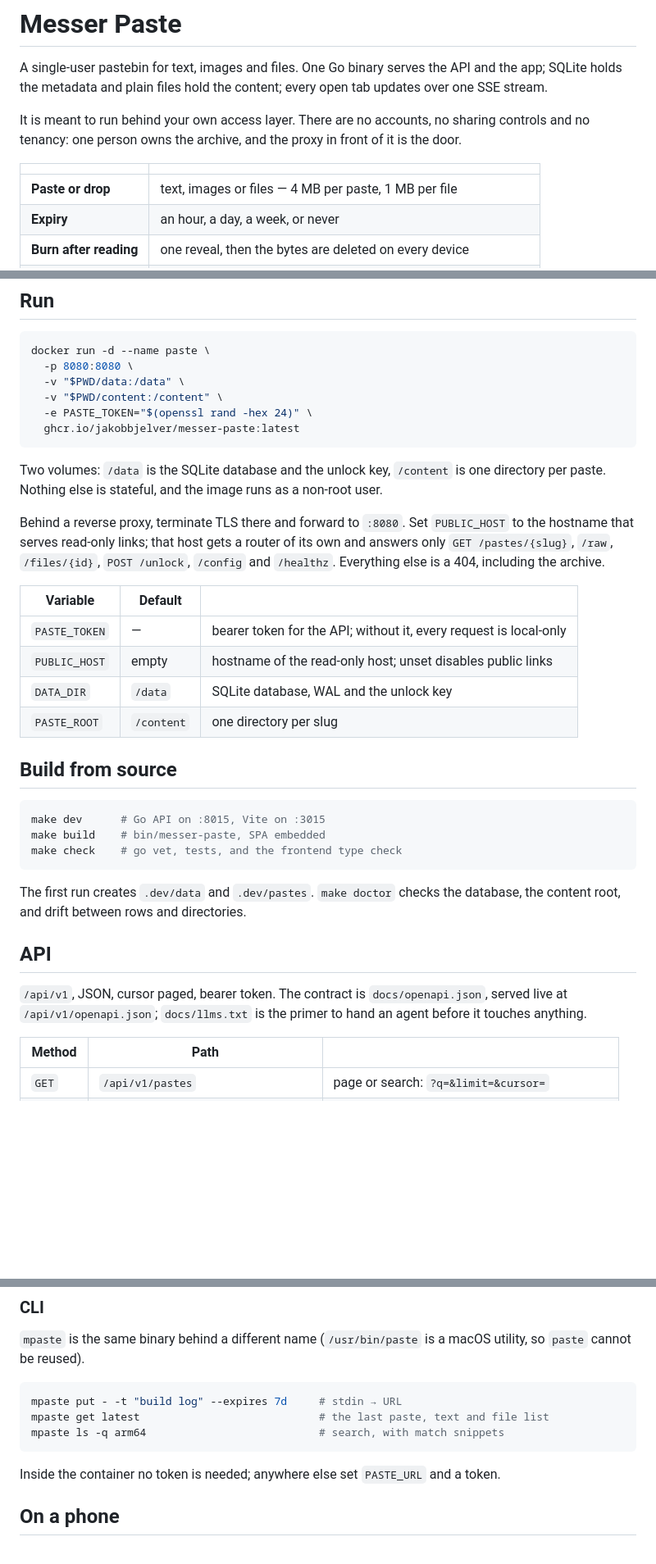
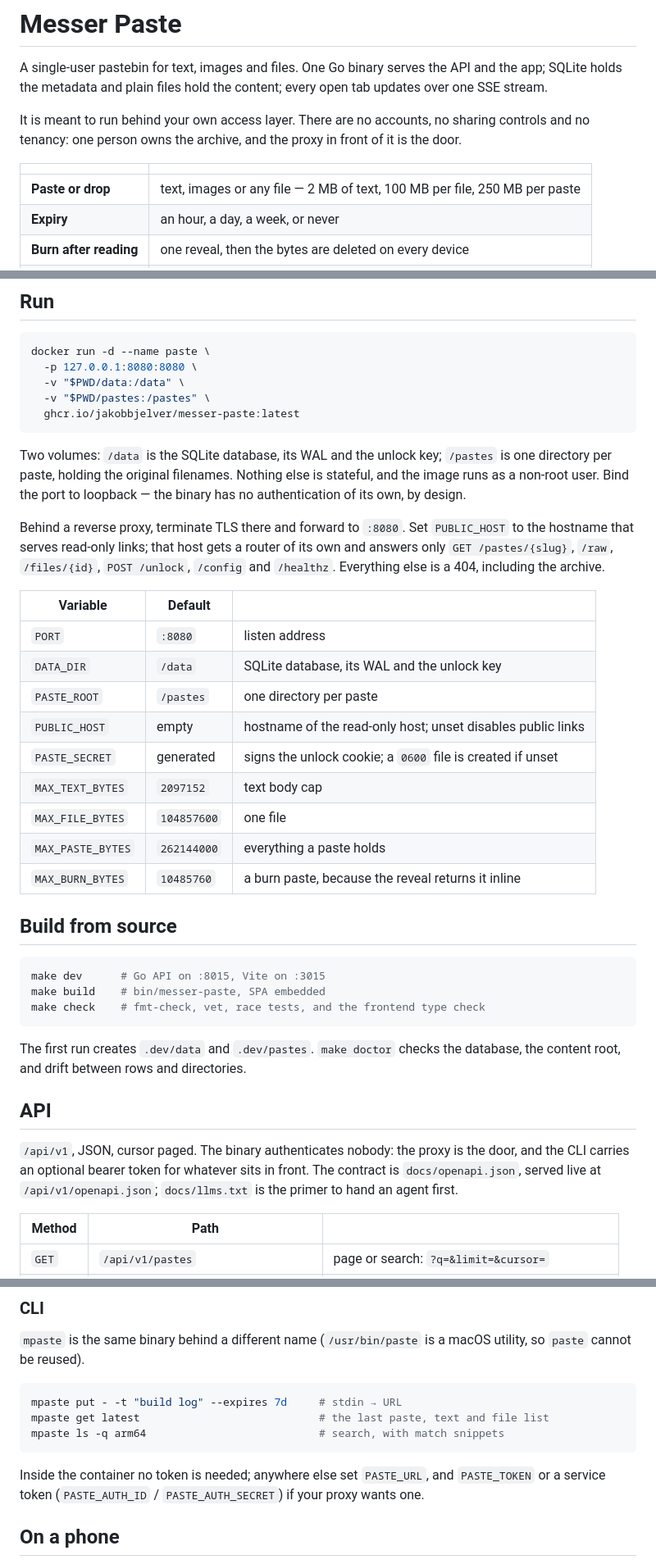
Before and after one commit to jakobbjelver/messer-paste, a Markdown page: README.md, 3 parts joined by grey strips. Shown at 82% size. GitHub-like rendering; blank space fills up the shorter version.

Commit message:
docs: a screenshot, and limits that match the binary
The README said 4 MB a paste; the config says 250 MB a paste, 100 MB a file, 2 MB of text. The
volumes are /data and /pastes, and there is no token to set — the proxy is the door, which the
quick start now says out loud.

````diff
--- a/README.md
+++ b/README.md
@@ -8,7 +8,7 @@ tenancy: one person owns the archive, and the proxy in front of it is the door.
 
 |  |  |
 |---|---|
-| **Paste or drop** | text, images or files — 4 MB per paste, 1 MB per file |
+| **Paste or drop** | text, images or any file — 2 MB of text, 100 MB per file, 250 MB per paste |
 | **Expiry** | an hour, a day, a week, or never |
 | **Burn after reading** | one reveal, then the bytes are deleted on every device |
 | **Public links** | read-only host, optional password, optional view cap |
@@ -21,15 +26,15 @@ tenancy: one person owns the archive, and the proxy in front of it is the door.
 
 ```bash
 docker run -d --name paste \
-  -p 8080:8080 \
+  -p 127.0.0.1:8080:8080 \
   -v "$PWD/data:/data" \
-  -v "$PWD/content:/content" \
-  -e PASTE_TOKEN="$(openssl rand -hex 24)" \
+  -v "$PWD/pastes:/pastes" \
   ghcr.io/jakobbjelver/messer-paste:latest
 ```
 
-Two volumes: `/data` is the SQLite database and the unlock key, `/content` is one directory per paste.
-Nothing else is stateful, and the image runs as a non-root user.
+Two volumes: `/data` is the SQLite database, its WAL and the unlock key; `/pastes` is one directory
+per paste, holding the original filenames. Nothing else is stateful, and the image runs as a non-root
+user. Bind the port to loopback — the binary has no authentication of its own, by design.
 
 Behind a reverse proxy, terminate TLS there and forward to `:8080`. Set `PUBLIC_HOST` to the hostname
 that serves read-only links; that host gets a router of its own and answers only `GET /pastes/{slug}`,
@@ -38,17 +43,22 @@ the archive.
 
 | Variable | Default | |
 |---|---|---|
-| `PASTE_TOKEN` | — | bearer token for the API; without it, every request is local-only |
+| `PORT` | `:8080` | listen address |
+| `DATA_DIR` | `/data` | SQLite database, its WAL and the unlock key |
+| `PASTE_ROOT` | `/pastes` | one directory per paste |
 | `PUBLIC_HOST` | empty | hostname of the read-only host; unset disables public links |
-| `DATA_DIR` | `/data` | SQLite database, WAL and the unlock key |
-| `PASTE_ROOT` | `/content` | one directory per slug |
+| `PASTE_SECRET` | generated | signs the unlock cookie; a `0600` file is created if unset |
+| `MAX_TEXT_BYTES` | `2097152` | text body cap |
+| `MAX_FILE_BYTES` | `104857600` | one file |
+| `MAX_PASTE_BYTES` | `262144000` | everything a paste holds |
+| `MAX_BURN_BYTES` | `10485760` | a burn paste, because the reveal returns it inline |
 
 ## Build from source
 
 ```bash
 make dev      # Go API on :8015, Vite on :3015
 make build    # bin/messer-paste, SPA embedded
-make check    # go vet, tests, and the frontend type check
+make check    # fmt-check, vet, race tests, and the frontend type check
 ```
 
 The first run creates `.dev/data` and `.dev/pastes`. `make doctor` checks the database, the content
@@ -56,8 +66,9 @@ root, and drift between rows and directories.
 
 ## API
 
-`/api/v1`, JSON, cursor paged, bearer token. The contract is `docs/openapi.json`, served live at
-`/api/v1/openapi.json`; `docs/llms.txt` is the primer to hand an agent before it touches anything.
+`/api/v1`, JSON, cursor paged. The binary authenticates nobody: the proxy is the door, and the CLI
+carries an optional bearer token for whatever sits in front. The contract is `docs/openapi.json`,
+served live at `/api/v1/openapi.json`; `docs/llms.txt` is the primer to hand an agent first.
 
 | Method | Path | |
 |---|---|---|
@@ -86,7 +97,8 @@ mpaste get latest                            # the last paste, text and file lis
 mpaste ls -q arm64                           # search, with match snippets
 ```
 
-Inside the container no token is needed; anywhere else set `PASTE_URL` and a token.
+Inside the container no token is needed; anywhere else set `PASTE_URL`, and `PASTE_TOKEN` or a
+service token (`PASTE_AUTH_ID` / `PASTE_AUTH_SECRET`) if your proxy wants one.
 
 ## On a phone
 
````
Also changed, not shown: other parts of README.md (+5 -0 lines), docs/screenshot-dark.png (added), docs/screenshot.png (added).
